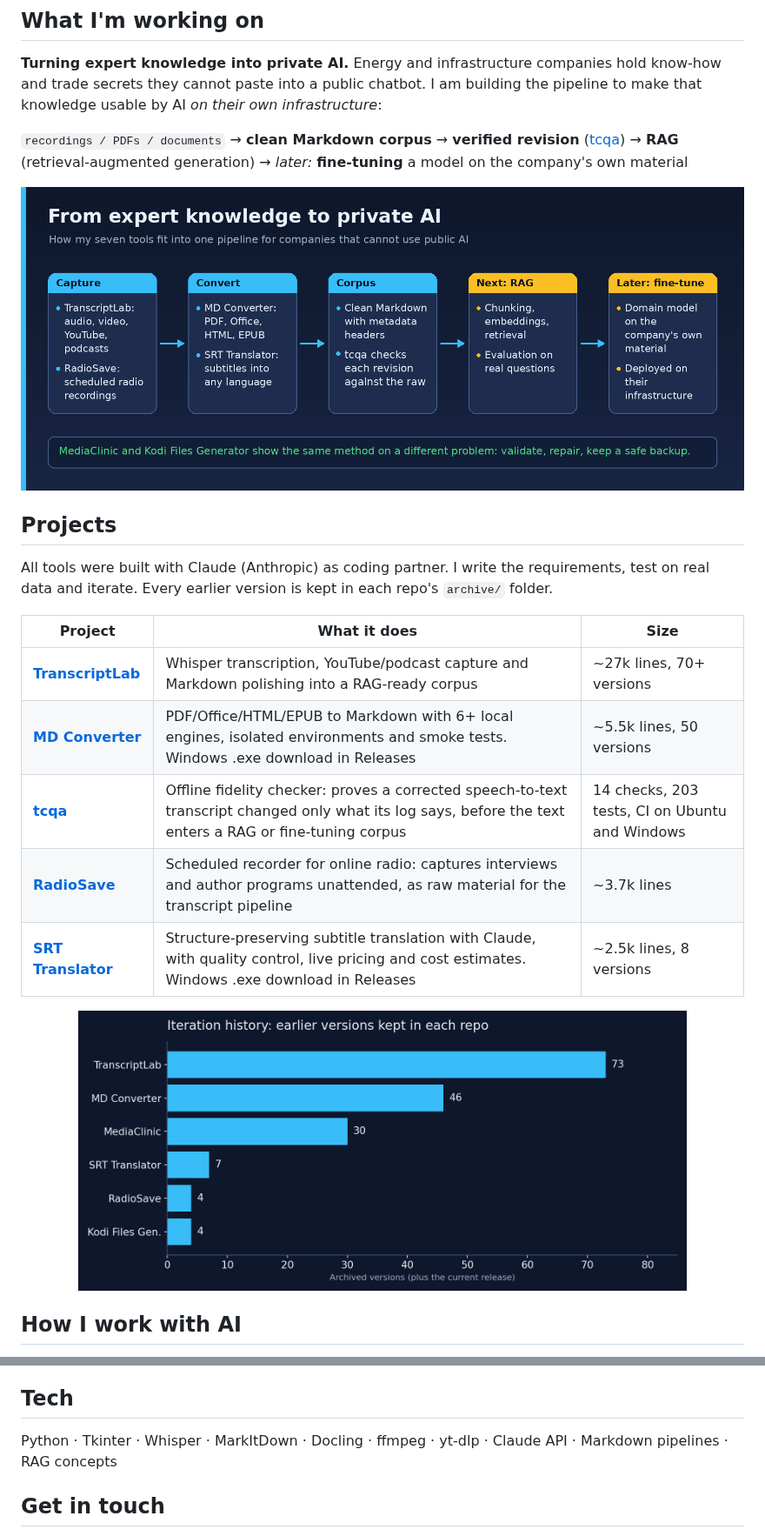
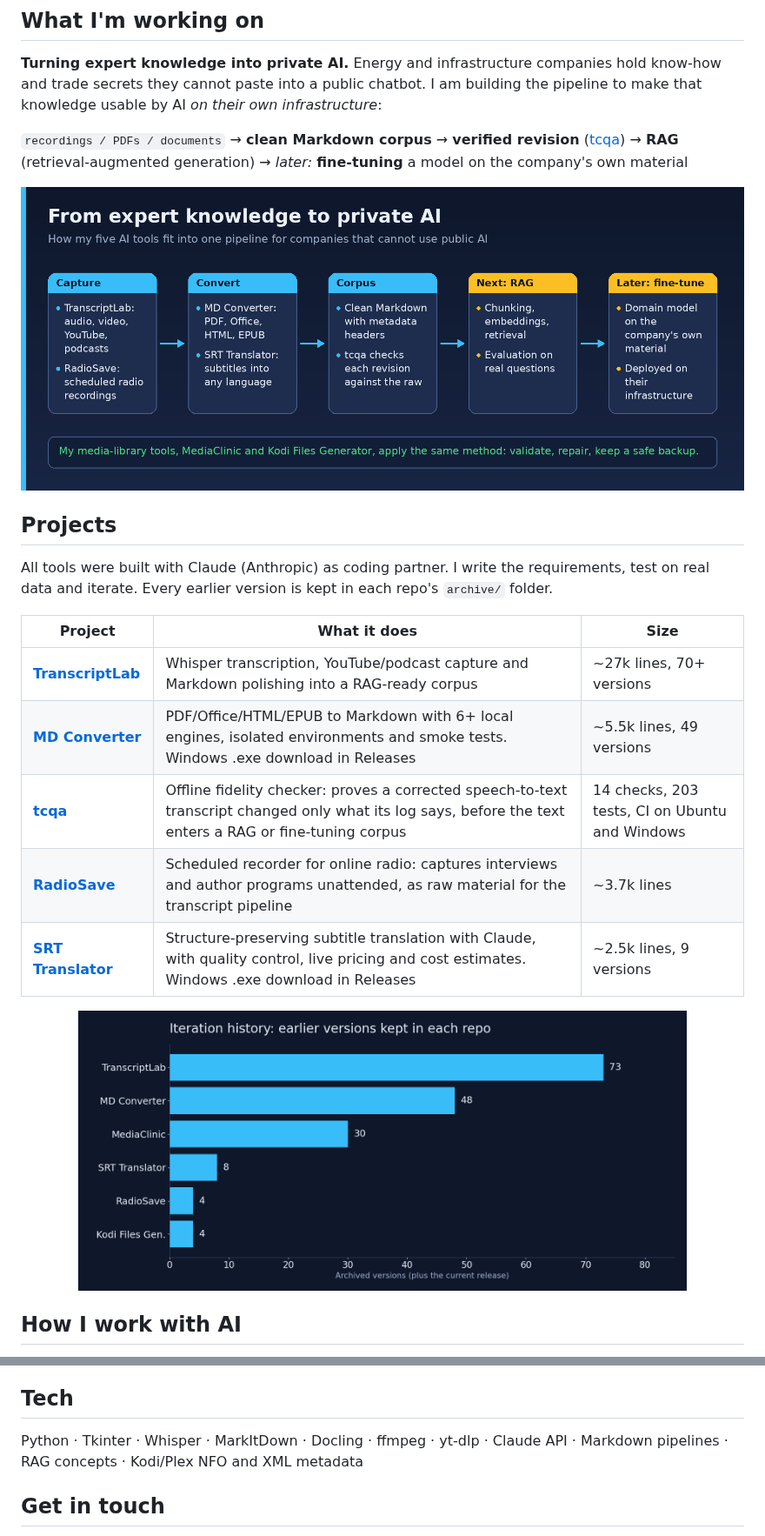
Before and after one commit to junqueirach/junqueirach, a Markdown page: README.md, 2 parts joined by grey strips. Shown at 87% size. Drawn GitHub-style; pictures changed too: assets/iterations.png, assets/pipeline.png.

Commit message:
Profile: refresh pipeline and iteration images, fix counts

```diff
--- a/README.md
+++ b/README.md
@@ -20,10 +20,10 @@ All tools were built with Claude (Anthropic) as coding partner. I write the requ
 | Project | What it does | Size |
 |---|---|---|
 | [**TranscriptLab**](https://github.com/junqueirach/transcriptlab) | Whisper transcription, YouTube/podcast capture and Markdown polishing into a RAG-ready corpus | ~27k lines, 70+ versions |
-| [**MD Converter**](https://github.com/junqueirach/md-converter) | PDF/Office/HTML/EPUB to Markdown with 6+ local engines, isolated environments and smoke tests. Windows .exe download in Releases | ~5.5k lines, 50 versions |
+| [**MD Converter**](https://github.com/junqueirach/md-converter) | PDF/Office/HTML/EPUB to Markdown with 6+ local engines, isolated environments and smoke tests. Windows .exe download in Releases | ~5.5k lines, 49 versions |
 | [**tcqa**](https://github.com/junqueirach/transcript-corpus-qa) | Offline fidelity checker: proves a corrected speech-to-text transcript changed only what its log says, before the text enters a RAG or fine-tuning corpus | 14 checks, 203 tests, CI on Ubuntu and Windows |
 | [**RadioSave**](https://github.com/junqueirach/radiosave) | Scheduled recorder for online radio: captures interviews and author programs unattended, as raw material for the transcript pipeline | ~3.7k lines |
-| [**SRT Translator**](https://github.com/junqueirach/srt-translator) | Structure-preserving subtitle translation with Claude, with quality control, live pricing and cost estimates. Windows .exe download in Releases | ~2.5k lines, 8 versions |
+| [**SRT Translator**](https://github.com/junqueirach/srt-translator) | Structure-preserving subtitle translation with Claude, with quality control, live pricing and cost estimates. Windows .exe download in Releases | ~2.5k lines, 9 versions |
 
 <p align="center"><img src="assets/iterations.png" alt="Iteration history" width="700"></p>
 
@@ -62,7 +62,7 @@ Subtitles are part of the same job: I use [**SRT Translator**](https://github.co
 
 ## Tech
 
-Python · Tkinter · Whisper · MarkItDown · Docling · ffmpeg · yt-dlp · Claude API · Markdown pipelines · RAG concepts
+Python · Tkinter · Whisper · MarkItDown · Docling · ffmpeg · yt-dlp · Claude API · Markdown pipelines · RAG concepts · Kodi/Plex NFO and XML metadata
 
 ## Get in touch
 
```
